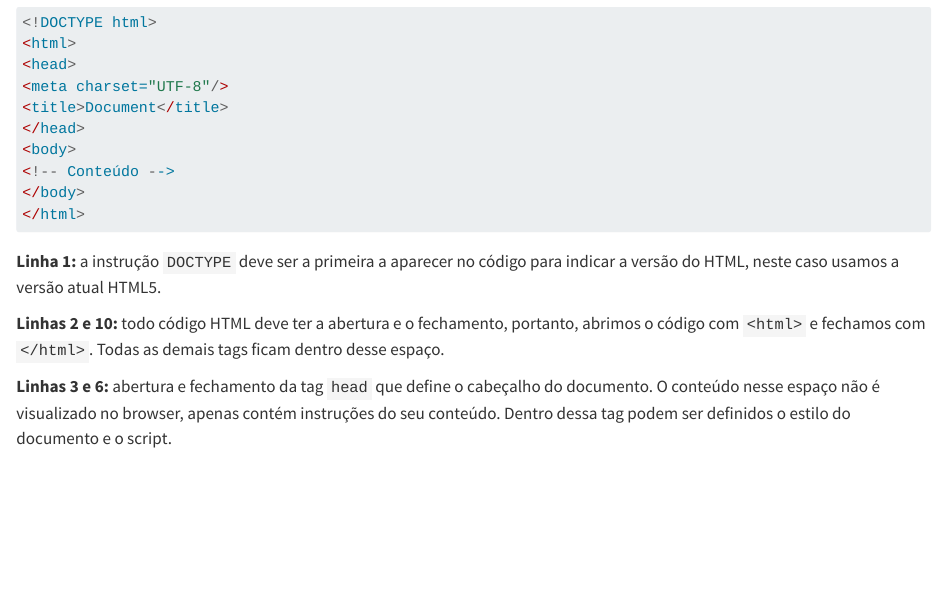
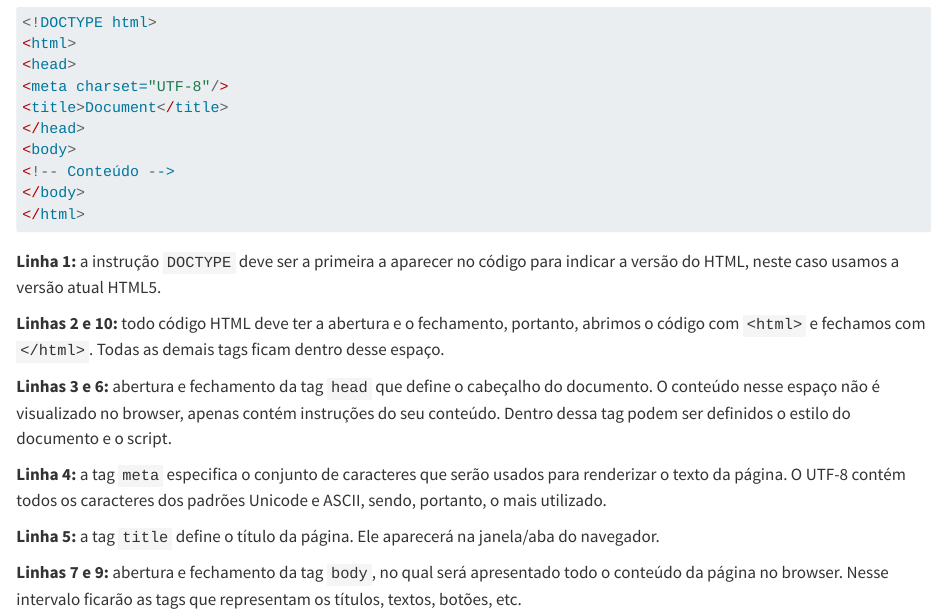
Before and after one commit to francojra/introducao_HTML, a Quarto document (introducao_HTML.qmd): the page in a window 1100 px wide, from 400 px down. Rendered offline with R 4.5, knitr and Pandoc in place of Quarto, with nearby package versions.

Commit message:
Add files via upload

```diff
--- a/introducao_HTML.qmd
+++ b/introducao_HTML.qmd
@@ -33,3 +33,9 @@ Abaixo no código estão apresentados as principais tags utilizadas para produzi
 **Linhas 2 e 10:** todo código HTML deve ter a abertura e o fechamento, portanto, abrimos o código com `<html>` e fechamos com `</html>`. Todas as demais tags ficam dentro desse espaço.
 
 **Linhas 3 e 6:** abertura e fechamento da tag `head` que define o cabeçalho do documento. O conteúdo nesse espaço não é visualizado no browser, apenas contém instruções do seu conteúdo. Dentro dessa tag podem ser definidos o estilo do documento e o script.
+
+**Linha 4:** a tag `meta` especifica o conjunto de caracteres que serão usados para renderizar o texto da página. O UTF-8 contém todos os caracteres dos padrões Unicode e ASCII, sendo, portanto, o mais utilizado.
+
+**Linha 5:** a tag `title` define o título da página. Ele aparecerá na janela/aba do navegador.
+
+**Linhas 7 e 9:** abertura e fechamento da tag `body`, no qual será apresentado todo o conteúdo da página no browser. Nesse intervalo ficarão as tags que representam os títulos, textos, botões, etc.
```
